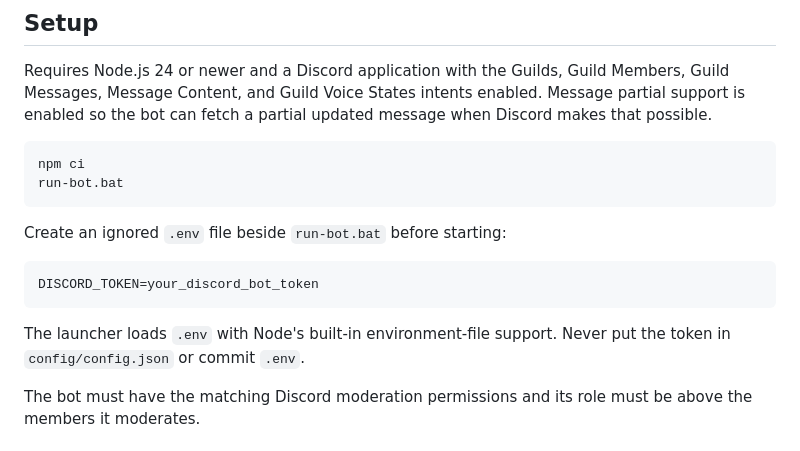
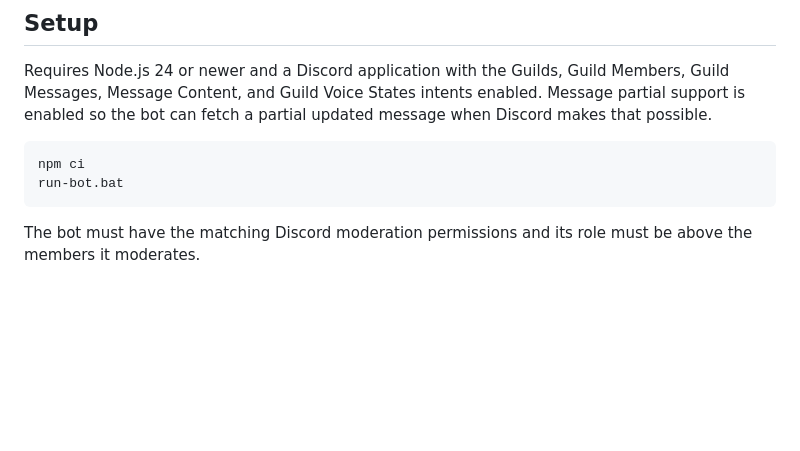
Before and after one commit to Duckmitri/Schmiks-bot, a Markdown page: README.md, the part around the change. Rendered like a GitHub page; blank space fills up the shorter version.

Commit message:
Tweaked README.md to remove token setup instructions, currently working on an alternative

````diff
--- a/README.md
+++ b/README.md
@@ -18,14 +18,6 @@ Requires Node.js 24 or newer and a Discord application with the Guilds, Guild Me
 npm ci
 run-bot.bat
 ```
-
-Create an ignored `.env` file beside `run-bot.bat` before starting:
-
-```dotenv
-DISCORD_TOKEN=your_discord_bot_token
-```
-
-The launcher loads `.env` with Node's built-in environment-file support. Never put the token in `config/config.json` or commit `.env`.
 
 The bot must have the matching Discord moderation permissions and its role must be above the members it moderates.
 
````
